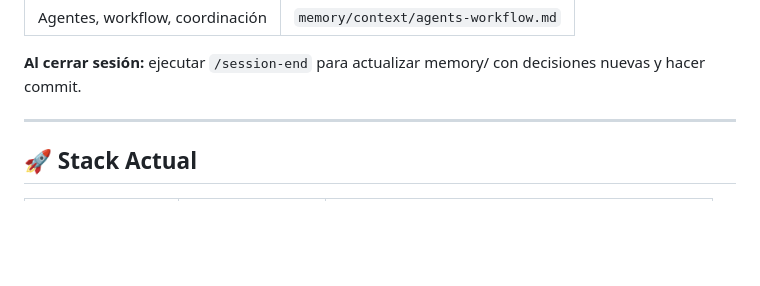
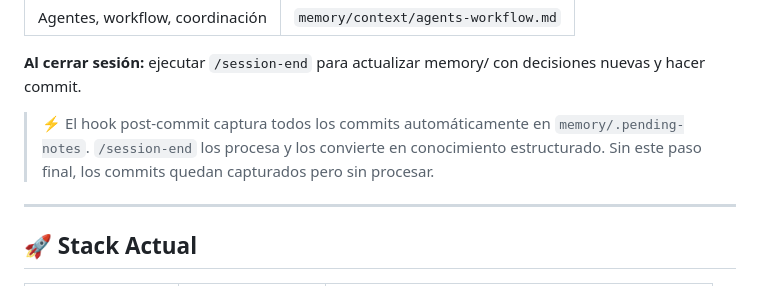
Before and after one commit to Dysa-Devlmer/pos_dysa, a Markdown page: CLAUDE.md, the part around the change. Drawn GitHub-style; blank space fills up the shorter version.

Commit message:
chore(claude): documentar hook post-commit en Segundo Cerebro
Co-Authored-By: Claude Opus 4.7 (1M context) <noreply@anthropic.com>

```diff
--- a/CLAUDE.md
+++ b/CLAUDE.md
@@ -25,6 +25,11 @@
 
 **Al cerrar sesión:** ejecutar `/session-end` para actualizar memory/
 con decisiones nuevas y hacer commit.
+
+> ⚡ El hook post-commit captura todos los commits automáticamente
+> en `memory/.pending-notes`. `/session-end` los procesa y los
+> convierte en conocimiento estructurado. Sin este paso final,
+> los commits quedan capturados pero sin procesar.
 
 ---
 
```
